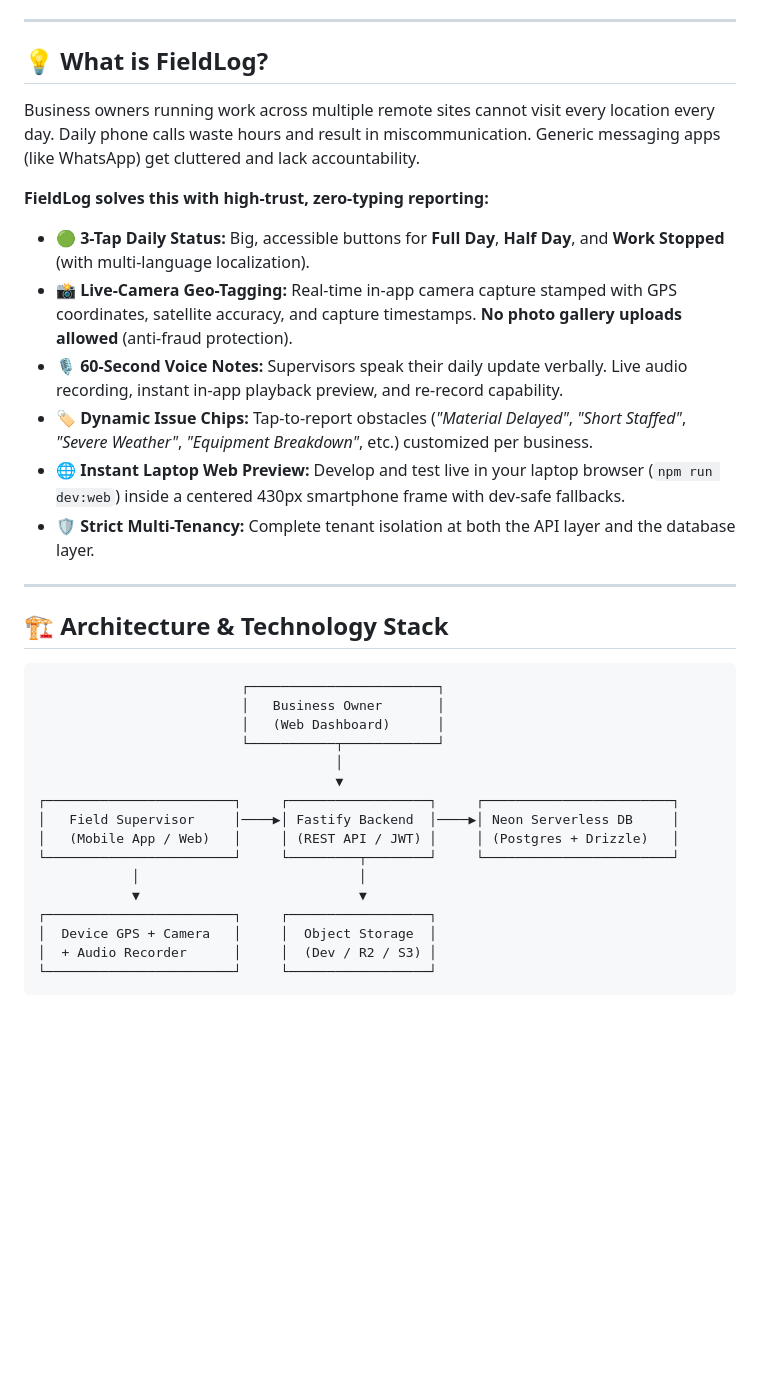
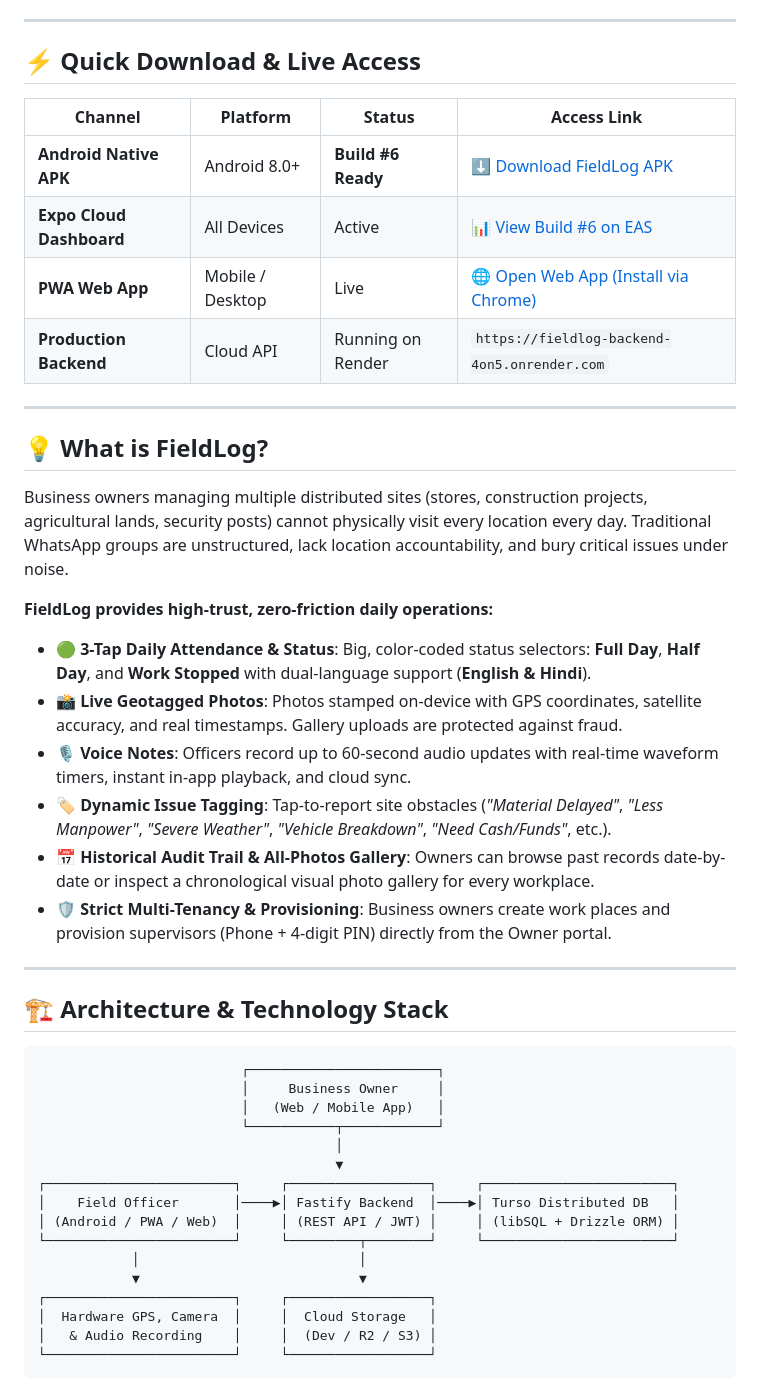
Before and after one commit to vishesh-i-tech/FieldLog, a Markdown page: README.md, the part around one of its changes. GitHub-like rendering; blank space fills up the shorter version.

````diff
--- a/README.md
+++ b/README.md
@@ -13,18 +15,29 @@
 
 ---
 
+## ⚡ Quick Download & Live Access
+
+| Channel | Platform | Status | Access Link |
+|---|---|---|---|
+| **Android Native APK** | Android 8.0+ | **Build #6 Ready** | [⬇️ Download FieldLog APK](https://expo.dev/artifacts/eas/IQmXMMHIwCfyvulTlHoTU_2NwXlmyhqgAdF3Qlf7Aso.apk) |
+| **Expo Cloud Dashboard** | All Devices | Active | [📊 View Build #6 on EAS](https://expo.dev/accounts/vishesh-itech/projects/fieldlog/builds/5c2e1bbe-9225-46d2-acf1-fae9c8145e87) |
+| **PWA Web App** | Mobile / Desktop | Live | [🌐 Open Web App (Install via Chrome)](http://localhost:8081/login) |
+| **Production Backend** | Cloud API | Running on Render | `https://fieldlog-backend-4on5.onrender.com` |
+
+---
+
 ## 💡 What is FieldLog?
 
-Business owners running work across multiple remote sites cannot visit every location every day. Daily phone calls waste hours and result in miscommunication. Generic messaging apps (like WhatsApp) get cluttered and lack accountability.
+Business owners managing multiple distributed sites (stores, construction projects, agricultural lands, security posts) cannot physically visit every location every day. Traditional WhatsApp groups are unstructured, lack location accountability, and bury critical issues under noise.
 
-**FieldLog solves this with high-trust, zero-typing reporting:**
+**FieldLog provides high-trust, zero-friction daily operations:**
 
-* 🟢 **3-Tap Daily Status:** Big, accessible buttons for **Full Day**, **Half Day**, and **Work Stopped** (with multi-language localization).
-* 📸 **Live-Camera Geo-Tagging:** Real-time in-app camera capture stamped with GPS coordinates, satellite accuracy, and capture timestamps. **No photo gallery uploads allowed** (anti-fraud protection).
-* 🎙️ **60-Second Voice Notes:** Supervisors speak their daily update verbally. Live audio recording, instant in-app playback preview, and re-record capability.
-* 🏷️ **Dynamic Issue Chips:** Tap-to-report obstacles (*"Material Delayed"*, *"Short Staffed"*, *"Severe Weather"*, *"Equipment Breakdown"*, etc.) customized per business.
-* 🌐 **Instant Laptop Web Preview:** Develop and test live in your laptop browser (`npm run dev:web`) inside a centered 430px smartphone frame with dev-safe fallbacks.
-* 🛡️ **Strict Multi-Tenancy:** Complete tenant isolation at both the API layer and the database layer.
+* 🟢 **3-Tap Daily Attendance & Status**: Big, color-coded status selectors: **Full Day**, **Half Day**, and **Work Stopped** with dual-language support (**English & Hindi**).
+* 📸 **Live Geotagged Photos**: Photos stamped on-device with GPS coordinates, satellite accuracy, and real timestamps. Gallery uploads are protected against fraud.
+* 🎙️ **Voice Notes**: Officers record up to 60-second audio updates with real-time waveform timers, instant in-app playback, and cloud sync.
+* 🏷️ **Dynamic Issue Tagging**: Tap-to-report site obstacles (*"Material Delayed"*, *"Less Manpower"*, *"Severe Weather"*, *"Vehicle Breakdown"*, *"Need Cash/Funds"*, etc.).
+* 📅 **Historical Audit Trail & All-Photos Gallery**: Owners can browse past records date-by-date or inspect a chronological visual photo gallery for every workplace.
+* 🛡️ **Strict Multi-Tenancy & Provisioning**: Business owners create work places and provision supervisors (Phone + 4-digit PIN) directly from the Owner portal.
 
 ---
 
@@ -32,20 +45,20 @@ Business owners running work across multiple remote sites cannot visit every loc
 
 ```
                           ┌────────────────────────┐
-                          │   Business Owner       │
-                          │   (Web Dashboard)      │
+                          │     Business Owner     │
+                          │   (Web / Mobile App)   │
                           └───────────┬────────────┘
                                       │
                                       ▼
 ┌────────────────────────┐     ┌──────────────────┐     ┌────────────────────────┐
-│   Field Supervisor     │────▶│ Fastify Backend  │────▶│ Neon Serverless DB     │
-│   (Mobile App / Web)   │     │ (REST API / JWT) │     │ (Postgres + Drizzle)   │
+│    Field Officer       │────▶│ Fastify Backend  │────▶│ Turso Distributed DB   │
+│ (Android / PWA / Web)  │     │ (REST API / JWT) │     │ (libSQL + Drizzle ORM) │
 └────────────────────────┘     └─────────┬────────┘     └────────────────────────┘
             │                            │
             ▼                            ▼
 ┌────────────────────────┐     ┌──────────────────┐
-│  Device GPS + Camera   │     │  Object Storage  │
-│  + Audio Recorder      │     │  (Dev / R2 / S3) │
+│  Hardware GPS, Camera  │     │  Cloud Storage   │
+│   & Audio Recording    │     │  (Dev / R2 / S3) │
 └────────────────────────┘     └──────────────────┘
 ```
 
````
Also changed, not shown: other parts of README.md (+167 -90 lines).
